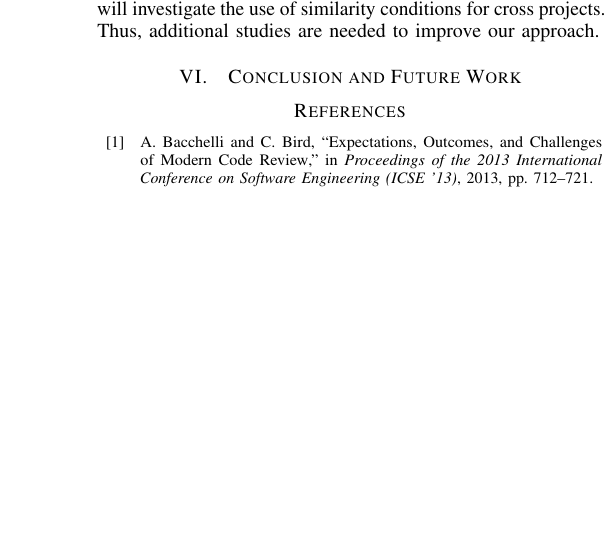
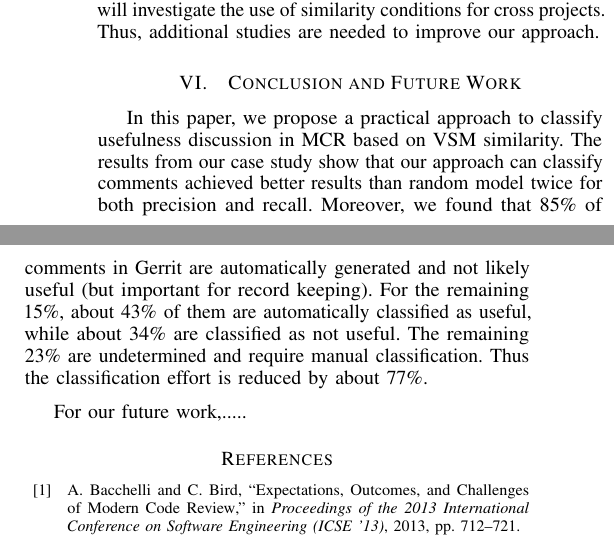
Before and after one commit to sdlab-naist/thaipang-intern-paper, a LaTeX paper (paper.tex, which reads sections/conclusion.tex): part of one column of page 6 of 6 before the commit and two parts of the columns of page 6 of 6 after it, the two joined at a grey line, cut so that both start at the same text, the shorter picture padded with empty space. Compiled offline with pdfLaTeX; a LaTeX package or settings file that is missing is left out.

Commit message:
add conclusion

```diff
--- /dev/null
+++ b/sections/conclusion.tex
@@ -0,0 +1,8 @@
+% !TEX root = ../paper.tex
+
+\section{Conclusion and Future Work}
+In this paper, we propose a practical approach to classify usefulness discussion in MCR based on VSM similarity.
+The results from our case study show that our approach can classify comments achieved better results than random model twice for both precision and recall.
+Moreover, we found that 85\% of comments in Gerrit are automatically generated and not likely useful (but important for record keeping). For the remaining 15\%, about 43\% of them are automatically classified as useful, while about 34\% are classified as not useful. The remaining 23\% are undetermined and require manual classification. Thus the classification effort is reduced by about 77\%.
+
+For our future work,.....
```
Also changed, not shown: paper.tex (+1 -1 lines), sections/introduction.tex (+1 -1 lines).
